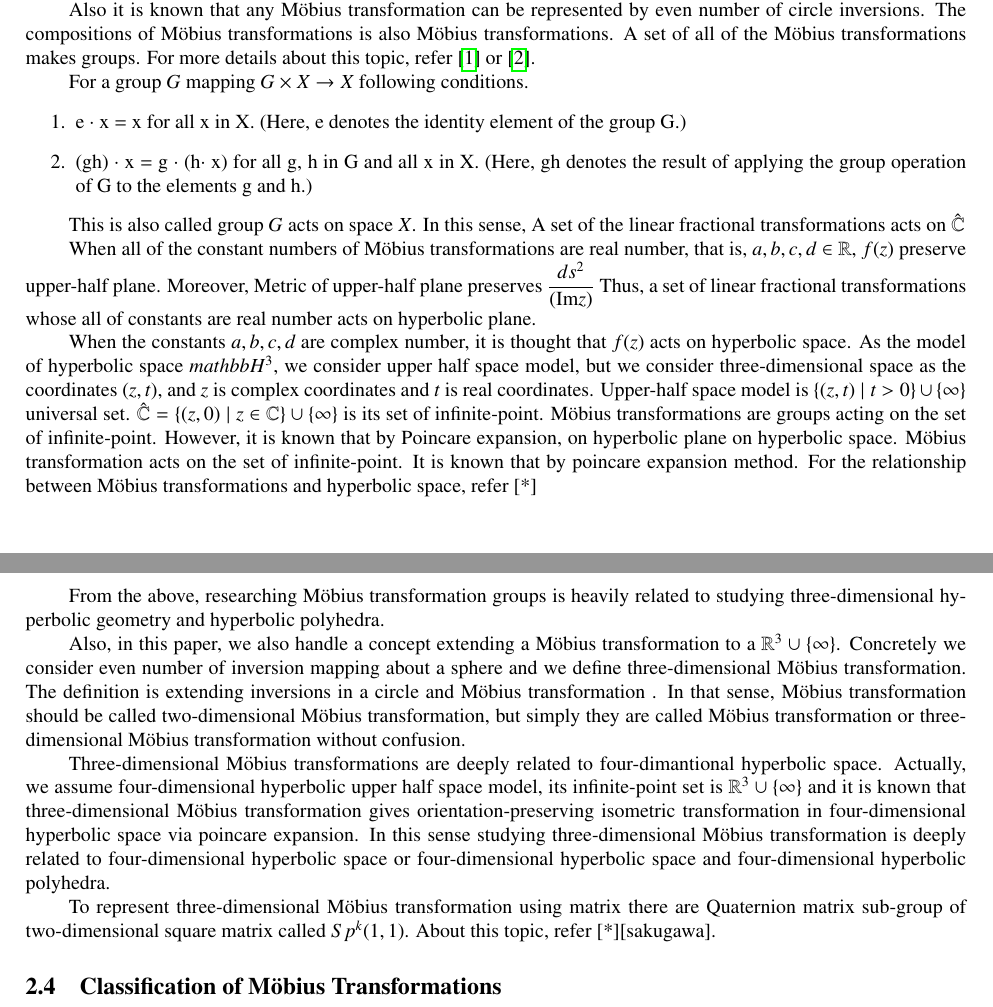
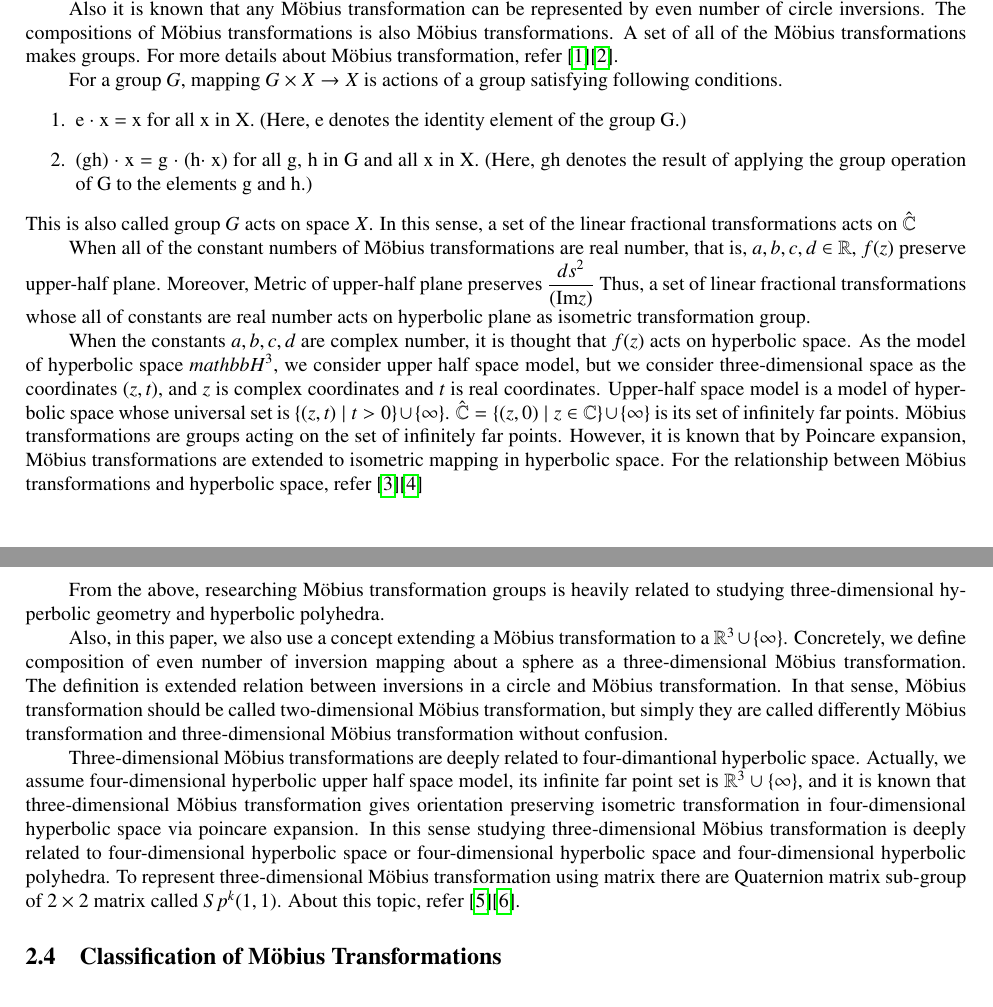
Before and after one commit to soma-arc/MasterThesis, a LaTeX paper (src/main.tex, which reads src/preparation.tex): two parts of pages 4 and 5 of 26, joined at a grey line, cut so that both start at the same text. Compiled offline with pdfLaTeX.

Commit message:
Modify Mobius transformation

```diff
--- a/src/preparation.tex
+++ b/src/preparation.tex
@@ -109,3 +104,0 @@ $PSL_2\mathbb{C}$ and $PSL_2\mathbb{C}$ are same type.
-In this place, linear fractional transformation and
-complex two-dimensional
-projective
@@ -114,19 +114,19 @@ Also it is known that any M\"obius transformation can be represented by
 even number of circle inversions.
 The compositions of M\"obius transformations is also M\"obius
 transformations. A set of all of the M\"obius transformations makes
-groups. For more details about this topic, refer
-\cite{MumfordSeriesWright200204} or \cite{marden_2016}.
+groups. For more details about M\"obius transformation, refer
+\cite{MumfordSeriesWright200204}\cite{marden_2016}.
 
-For a group $G$ mapping $G \times X \to X$ following conditions.
+For a group $G$, mapping $G \times X \to X$ is actions of a group
+satisfying following conditions.
 \begin{enumerate}
  \item e $\cdot$ x = x for all x in X. (Here, e denotes the identity element of
        the group G.)
  \item (gh) $\cdot$ x = g $\cdot$ (h$\cdot$ x) for all g, h in G and all x in X.
        (Here, gh denotes the result of applying the group operation of G to the elements g and h.)
 \end{enumerate}
-
 This is also called group $G$ acts on space $X$.
-In this sense, A set of the linear fractional transformations acts on
+In this sense, a set of the linear fractional transformations acts on
 $\hat{\mathbb{C}}$
 
 When all of the constant numbers of M\"obius transformations are real number,
@@ -134,52 +134,53 @@ that is, $a, b, c, d \in \mathbb{R}$, $f(z)$ preserve upper-half plane.
 Moreover, Metric of upper-half plane preserves
 $\dfrac{ds^2}{(\mathrm{Im}z)}$
 Thus, a set of linear fractional transformations whose all of constants
-are real number acts on hyperbolic plane.
+are real number acts on hyperbolic plane as isometric transformation group.
 
 When the constants $a, b, c, d$ are complex number, it is thought that
 $f(z)$ acts on hyperbolic space.
 As the model of hyperbolic space $mathbb{H}^3$, we consider upper half
 space model, but we consider three-dimensional space as the coordinates
 $(z, t)$, and $z$ is complex coordinates and $t$ is real coordinates.
-Upper-half space model is $\{(z,t) \mid t>0\}\cup \{ \infty \}$
-universal set.
+Upper-half space model is a model of hyperbolic space whose universal
+set is $\{(z,t) \mid t>0\}\cup \{ \infty \}$.
 $\hat{\mathbb{C}} = \{ (z,0) \mid z \in \mathbb{C}\} \cup \{ \infty\}$
-is its set of infinite-point. M\"obius transformations are groups acting on
-the set of infinite-point. However, it is known that by Poincare
-expansion, on hyperbolic plane on hyperbolic space.
-M\"obius transformation acts on the set of infinite-point. It is known
-that by poincare expansion method.
+is its set of infinitely far points. M\"obius transformations are groups acting on
+the set of infinitely far points. However, it is known that by Poincare
+expansion, M\"obius transformations are extended to isometric mapping
+in hyperbolic space.
 For the relationship between M\"obius transformations and hyperbolic
-space, refer [*]
+space, refer
+\cite{Marden200705outerCircles}\cite{taniguchi_okumura199610invitation}
 
 From the above, researching M\"obius transformation groups is heavily
 related to studying three-dimensional hyperbolic geometry and hyperbolic
 polyhedra.
 
-Also, in this paper, we also handle a concept extending a M\"obius
+Also, in this paper, we also use a concept extending a M\"obius
 transformation to a $\mathbb{R}^3\cup\{\infty\}$.
-Concretely we consider even number of inversion mapping about a sphere
-and we define three-dimensional M\"obius transformation.
-The definition is extending inversions in a circle and M\"obius
-transformation .
+Concretely, we define composition of even number of inversion mapping
+about a sphere as a three-dimensional M\"obius transformation.
+The definition is extended relation between inversions in a circle and
+M\"obius transformation.
 In that sense, M\"obius transformation should be called two-dimensional
 M\"obius transformation, but
-simply they are called M\"obius transformation or three-dimensional M\"obius
-transformation without confusion.
+simply they are called differently M\"obius transformation and
+three-dimensional M\"obius transformation without confusion.
 
 Three-dimensional M\"obius transformations are deeply related to
 four-dimantional hyperbolic space. Actually, we assume four-dimensional
-hyperbolic upper half space model, its infinite-point set is
-$\mathbb{R}^3\cup\{\infty\}$ and it is known that three-dimensional M\"obius
-transformation gives orientation-preserving isometric transformation in
+hyperbolic upper half space model, its infinite far point set is
+$\mathbb{R}^3\cup\{\infty\}$, and it is known that three-dimensional M\"obius
+transformation gives orientation preserving isometric transformation in
 four-dimensional hyperbolic space via poincare expansion.
 In this sense studying three-dimensional M\"obius transformation is
 deeply related to four-dimensional hyperbolic space or four-dimensional
 hyperbolic space and four-dimensional hyperbolic polyhedra.
+To represent three-dimensional M\"obius transformation using matrix
+there are Quaternion matrix sub-group of $2 \times 2$ matrix called
+$Sp^k(1,1)$. About this topic, refer
+\cite{sakugawa2010limit}\cite{sakugawa2007master}.
 
-To represent three-dimensional M\"obius transformation using matrix
-there are Quaternion matrix sub-group of two-dimensional square matrix called
-$Sp^k(1,1)$. About this topic, refer [*][sakugawa].
 
 \subsection{Classification of M\"obius Transformations}
 
```
Also changed, not shown: comment2.txt (+1 -0 lines), src/preparation.tex (23 more changed lines).
